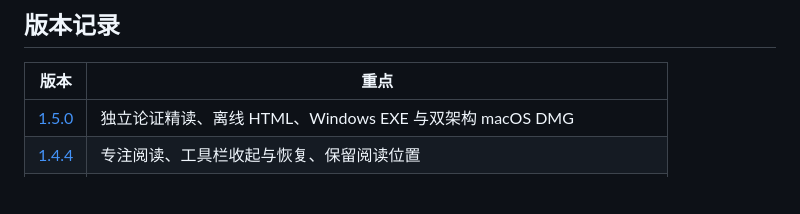
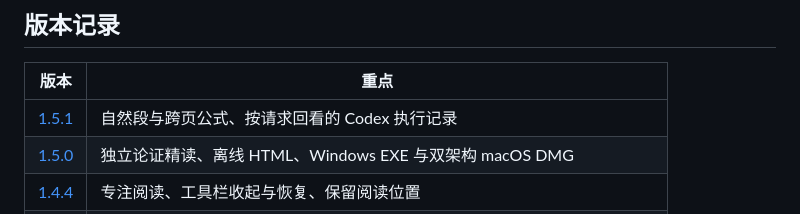
Before and after one commit to XCZchaos/paperleaf-reader, a Markdown page: README.md, the part around the change. GitHub-like rendering; blank space fills up the shorter version.

```diff
--- a/README.md
+++ b/README.md
@@ -354,6 +354,7 @@ node scripts/check-vocabulary-live.mjs --profile /absolute/path/to/already-signe
 
 | 版本 | 重点 |
 | --- | --- |
+| [1.5.1](docs/releases/v1.5.1.md) | 自然段与跨页公式、按请求回看的 Codex 执行记录 |
 | [1.5.0](docs/releases/v1.5.0.md) | 独立论证精读、离线 HTML、Windows EXE 与双架构 macOS DMG |
 | [1.4.4](docs/releases/v1.4.4.md) | 专注阅读、工具栏收起与恢复、保留阅读位置 |
 | [1.4.3](docs/releases/v1.4.3.md) | Shift 暂存、自动划译、可拉伸工具栏、流式滚动、桌面版优先发布 |
```
Also changed, not shown: README.en.md (+1 -0 lines), docs/releases/v1.5.1.md (added, +32 -0 lines), docs/images/paperleaf-release-151.jpg (added).
